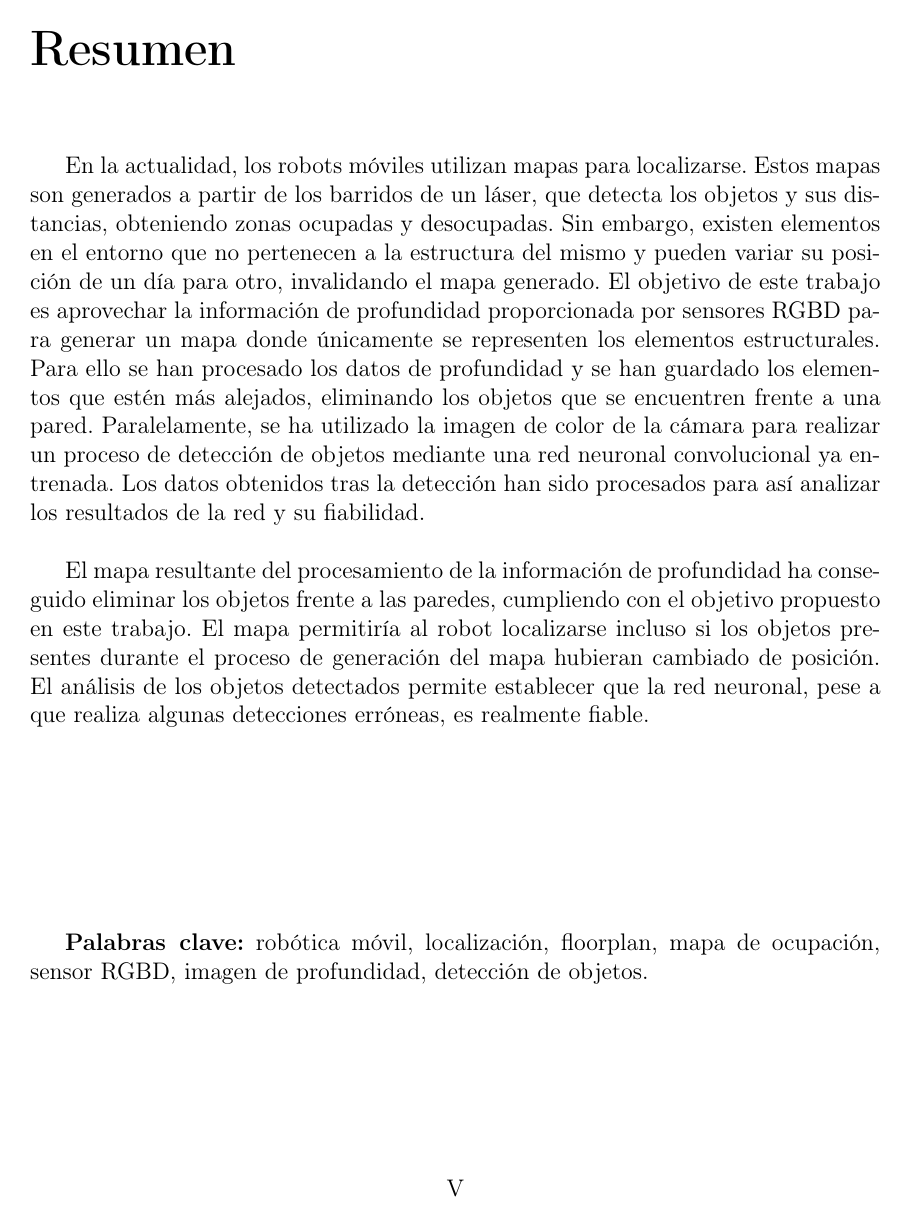
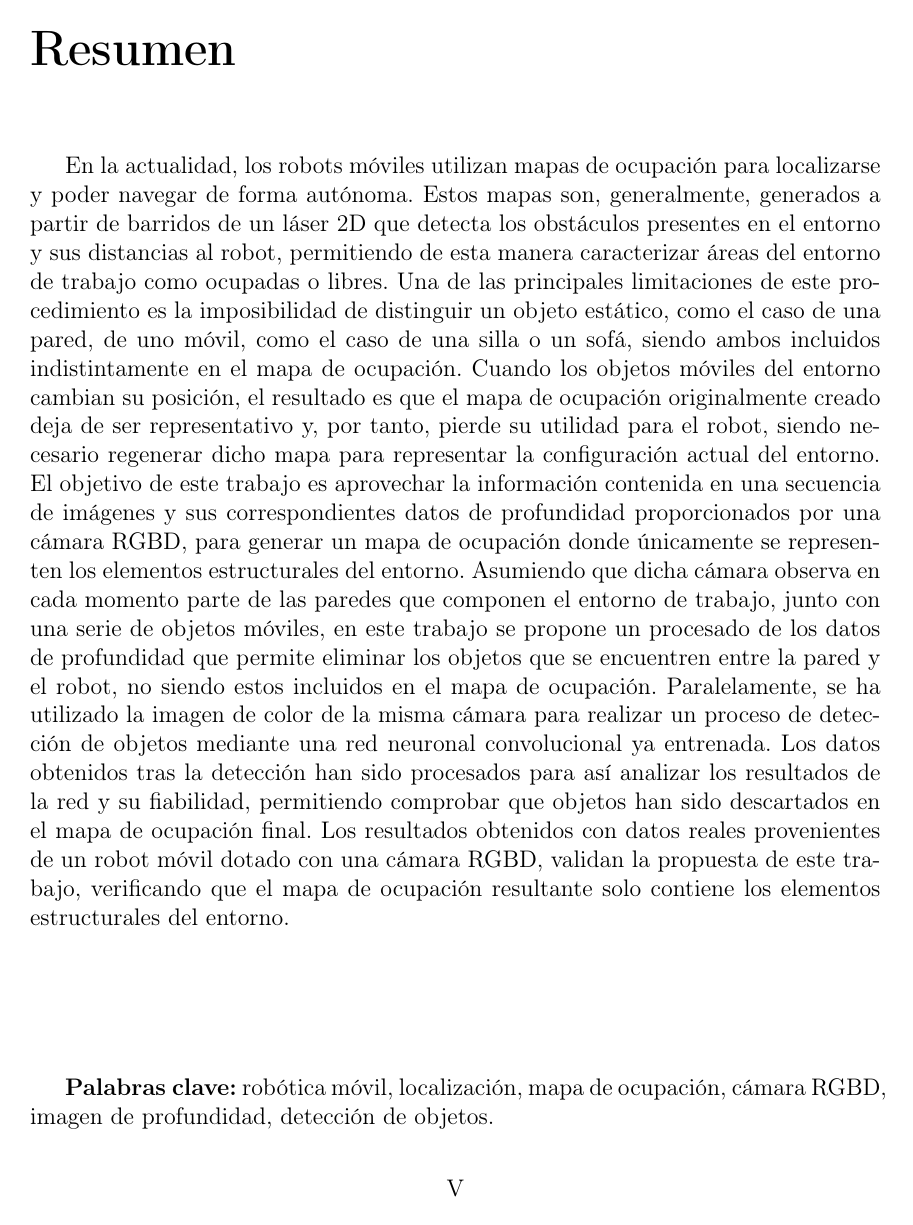
Before and after one commit to danigorozz/latex_TFG, a LaTeX thesis (memoria_tfg.tex): page 3 of 75 before the commit and page 1 of 73 after it. Compiled offline with pdfLaTeX.

Commit message:
Finalmente

```diff
--- a/memoria_tfg.tex
+++ b/memoria_tfg.tex
@@ -24,28 +24,28 @@ citestyle=numeric
 
 \usepackage{eurosym}
 
-
-
 \usepackage{colortbl}
 \definecolor{LightCyan}{rgb}{0.88,1,1}
 \newcolumntype{a}{>{\columncolor{LightCyan}}l}
 
 \begin{document}
 
+\renewcommand{\listfigurename}{Lista de Figuras}
+\renewcommand{\listtablename}{Lista de Tablas}
+\renewcommand{\contentsname}{Índice de Contenidos}
+\renewcommand{\tablename}{Tabla}
+
 
 \pagestyle{fancy}
 
-\maketitle
 
 \chapter*{Resumen}
 \addcontentsline{toc}{chapter}{Resumen}
 \pagenumbering{Roman}
 \setcounter{page}{5} % Habrá que modificarlo cuando se añadan el resto de páginas
 
-En la actualidad, los robots móviles utilizan mapas para localizarse. Estos mapas son generados a partir de los barridos de un láser, que detecta los objetos y sus distancias, obteniendo zonas ocupadas y desocupadas. Sin embargo, existen elementos en el entorno que no pertenecen a la estructura del mismo y pueden variar su posición de un día para otro, invalidando el mapa generado. El objetivo de este trabajo es aprovechar la información de profundidad proporcionada por sensores RGBD para generar un mapa donde únicamente se representen los elementos estructurales. Para ello se han procesado los datos de profundidad y se han guardado los elementos que estén más alejados, eliminando los objetos que se encuentren frente a una pared. Paralelamente, se ha utilizado la imagen de color de la cámara para realizar un proceso de detección de objetos mediante una red neuronal convolucional ya entrenada. Los datos obtenidos tras la detección han sido procesados para así analizar los resultados de la red y su fiabilidad.\\
+En la actualidad, los robots móviles utilizan mapas de ocupación para localizarse y poder navegar de forma autónoma. Estos mapas son, generalmente, generados a partir de barridos de un láser 2D que detecta los obstáculos presentes en el entorno y sus distancias al robot, permitiendo de esta manera caracterizar áreas del entorno de trabajo como ocupadas o libres. Una de las principales limitaciones de este procedimiento es la imposibilidad de distinguir un objeto estático, como el caso de una pared, de uno móvil, como el caso de una silla o un sofá, siendo ambos incluidos indistintamente en el mapa de ocupación. Cuando los objetos móviles del entorno cambian su posición, el resultado es que el mapa de ocupación originalmente creado deja de ser representativo y, por tanto, pierde su utilidad para el robot, siendo necesario regenerar dicho mapa para representar la configuración actual del entorno. El objetivo de este trabajo es aprovechar la información contenida en una secuencia de imágenes y sus correspondientes datos de profundidad proporcionados por una cámara RGBD, para generar un mapa de ocupación donde únicamente se representen los elementos estructurales del entorno. Asumiendo que dicha cámara observa en cada momento parte de las paredes que componen el entorno de trabajo, junto con una serie de objetos móviles, en este trabajo se propone un procesado de los datos de profundidad que permite eliminar los objetos que se encuentren entre la pared y el robot, no siendo estos incluidos en el mapa de ocupación. Paralelamente, se ha utilizado la imagen de color de la misma cámara para realizar un proceso de detección de objetos mediante una red neuronal convolucional ya entrenada. Los datos obtenidos tras la detección han sido procesados para así analizar los resultados de la red y su fiabilidad, permitiendo comprobar que objetos han sido descartados en el mapa de ocupación final. Los resultados obtenidos con datos reales provenientes de un robot móvil dotado con una cámara RGBD, validan la propuesta de este trabajo, verificando que el mapa de ocupación resultante solo contiene los elementos estructurales del entorno.
 
-El mapa resultante del procesamiento de la información de profundidad ha conseguido eliminar los objetos frente a las paredes, cumpliendo con el objetivo propuesto en este trabajo. El mapa permitiría al robot localizarse incluso si los objetos presentes durante el proceso de generación del mapa hubieran cambiado de posición. El análisis de los objetos detectados permite establecer que la red neuronal, pese a que realiza algunas detecciones erróneas, es realmente fiable.\\
+\vspace{2.5cm}
 
-\vspace{3cm}
-
-\textbf{Palabras clave:} robótica móvil, localización, floorplan, mapa de ocupación, sensor RGBD, imagen de profundidad, detección de objetos.
+\textbf{Palabras clave:} robótica móvil, localización, mapa de ocupación, cámara RGBD, imagen de profundidad, detección de objetos.
@@ -157,7 +155,7 @@ Las cámaras RGBD son sensores visuales que, además de ofrecer información de
 	\label{fig:kinect}
 \end{figure}
 
-La cámara Microsoft Kinect V1 cuenta con un emisor infrarrojos capaz de proyectar patrones de luz infrarroja para después recibirlos por la cámara de profundidad y analizar las distorsiones sufridas en el patrón emitido debido a la colisión con los elementos del entorno. Con esta información es el propio sensor es capaz de construir un mapa 3D o nube de puntos del entorno que está capturando.\\
+La cámara Microsoft Kinect V1 cuenta con un emisor infrarrojos capaz de proyectar patrones de luz infrarroja para después recibirlos por la cámara de profundidad y analizar las distorsiones sufridas en el patrón emitido debido a la colisión con los elementos del entorno. Con esta información el propio sensor es capaz de construir un mapa 3D o nube de puntos del entorno que está capturando.\\
 
 
 \subsection{Imagen de Profundidad}
@@ -286,9 +284,7 @@ Como se ha comentado, el objetivo es transformar la imagen de profundidad que se
 
 La mejor manera de comprobar el correcto funcionamiento de todo el conjunto de nodos sería hacerlo directamente sobre el robot, con información real de sensores y del entorno. Sin embargo, debido a la dificultad que supondría utilizar este sistema sobre el robot, se decidió utilizar la herramienta que ROS pone a disposición precisamente para lidiar con este inconveniente: los rosbags.\\
 
-Para este proyecto se va a utilizar un rosbag generado por uno de los robots \textit{Giraff} del laboratorio de Automática de la Escuela Técnica Superior de Informática. Esta grabación recoge la información de la pose del robot (posición X e Y y el ángulo de orientación), los datos recogidos por una cámara RGBD (color y profundidad), el barrido de un láser y otra información que típicamente se utiliza en los robots, como el árbol de transformadas.\\
-
-Sin embargo, pese a que este rosbag ha sido el utilizado para comprobar el funcionamiento del algoritmo diseñado, ha sido necesario hacer algunas modificaciones para que se pueda procesar la información correctamente.\\
+Para este proyecto se va a utilizar un rosbag generado por uno de los robots \textit{Giraff} del laboratorio de Automática de la Escuela Técnica Superior de Informática. Esta grabación recoge la información de la pose del robot (posición X e Y y el ángulo de orientación), los datos recogidos por una cámara RGBD (color y profundidad), el barrido de un láser y otra información que típicamente se utiliza en los robots. Sin embargo, pese a que este rosbag ha sido el utilizado para comprobar el funcionamiento del algoritmo diseñado, ha sido necesario hacer algunas modificaciones para que se pueda procesar la información correctamente.\\
 
 Normalmente, cuando se utiliza una cámara RGBD en ROS, el paquete encargado de controlar la cámara envía tres tipos de mensajes pertenecientes al paquete \texttt{sensor\_msgs}. Estos mensajes son:
 
@@ -300,4 +296,3 @@ Normalmente, cuando se utiliza una cámara RGBD en ROS, el paquete encargado de
 
 \end{itemize}
 
-Debido a algunos problemas que se tuvieron durante la captura de los datos, este último topic no se ofrece en el rosbag, por lo que es necesario generarlo externamente. Para ello, se ha diseñado un nodo llamado \texttt{cam\_info} que se encarga de generar este mensaje que más tarde será utilizado por otros nodos.\\
@@ -329,7 +325,7 @@ Una vez obtenida toda la información ofrecida por el robot y la cámara correct
 
 \newpage
 
-El algoritmo utilizado está basado en el paquete de ROS \texttt{depthimage\-\_to\_\-laserscan}. Este paquete se encarga de transformar una imagen de profundidad en un barrido láser a partir de los parámetros de la cámara y de una serie de parámetros de entrada configurables. Los parámetros se muestran en el cuadro \ref{tab:param_depthimage}.
+El algoritmo utilizado está basado en el paquete de ROS \texttt{depthimage\-\_to\_\-laserscan}. Este paquete se encarga de transformar una imagen de profundidad en un barrido láser a partir de los parámetros de la cámara y de una serie de parámetros de entrada configurables. Los parámetros se muestran en la tabla \ref{tab:param_depthimage}.
 
 \begin{table}[H]
 \begin{center}
@@ -348,7 +344,7 @@ El algoritmo utilizado está basado en el paquete de ROS \texttt{depthimage\-\_t
 \end{center}
 \end{table}
 
-Este nodo primeramente recibe la imagen de profundidad y la información de la cámara. Se recuerda que estos mensajes los debe recibir a la vez y por eso requería de la sincronización. Una vez recibidos estos mensajes, evalúa la codificación de la imagen. Si la codificación es correcta (admite codificación 16UC1 o 32FC1)\footnote{El paquete \texttt{sensor\_msgs} prove de multitud de codificaciones para las imaǵenes. Este es un parámetro de la imagen y viene dado por una cadena de caracteres \cite{enc}. El paquete \texttt{depthimage\_to\_laserscan} solo admite las dos codificaciones comentadas.}, procede a convertir la imagen de profundidad a un mensaje de tipo LaserScan. El formato de un mensaje de tipo \texttt{LaserScan} se expone en el cuadro \ref{tab:laserscan_msg}.\\
+Este nodo primeramente recibe la imagen de profundidad y la información de la cámara. Se recuerda que estos mensajes los debe recibir a la vez y por eso requería de la sincronización. Una vez recibidos estos mensajes, evalúa la codificación de la imagen. Si la codificación es correcta (admite codificación 16UC1 o 32FC1)\footnote{El paquete \texttt{sensor\_msgs} prove de multitud de codificaciones para las imaǵenes. Este es un parámetro de la imagen y viene dado por una cadena de caracteres \cite{enc}. El paquete \texttt{depthimage\_to\_laserscan} solo admite las dos codificaciones comentadas.}, procede a convertir la imagen de profundidad a un mensaje de tipo LaserScan. El formato de un mensaje de tipo \texttt{LaserScan} se expone en la tabla \ref{tab:laserscan_msg}.\\
 
 \begin{table}[h]
 \begin{center}
@@ -432,7 +428,7 @@ Además, este nodo ofrece una salida en la terminal indicando los frames por seg
 
 Como se ha comentado, el nodo que lanza YOLO publica un array de \textit{bounding boxes} con información sobre la posición y el tamaño en píxeles. Para el desarrollo de este proyecto se ha visto conveniente procesar esa información para realizar un posterior estudio de los objetos que han sido detectados y analizar la fiabilidad de la red neuronal así como la calidad de los datos proporcionado por el rosbag.\\
 
-Para este procesamiento se ha diseñado un nodo llamado \texttt{write\_objects} que se encarga de recibir los mensajes que se publican en \texttt{/darknet\_ros/bounding\_boxes} y en \texttt{/amcl\_pose} para generar un archivo CSV donde cada fila representa la información con el formato mostrado en el cuadro \ref{tab:formato}. Cada columna utilizará el delimitador de punto y coma (`` ; '').\\
+Para este procesamiento se ha diseñado un nodo llamado \texttt{write\_objects} que se encarga de recibir los mensajes que se publican en \texttt{/darknet\_ros/bounding\_boxes} y en \texttt{/amcl\_pose} para generar un archivo CSV donde cada fila representa la información con el formato mostrado en la tabla \ref{tab:formato}. Cada columna utilizará el delimitador de punto y coma (`` ; '').\\
 
 \begin{table}[H]
 \begin{center}
@@ -518,7 +514,7 @@ Pese a que mejora al láser en muchos aspectos, el mapa generado con la cámara
 
 Estas curvaturas obtenidas en la medición puede ser causada por la calibración intrínseca de la cámara. Es posible que algunos parámetros de la cámara no estén correctamente determinados o incluso que la transformada entre la base del robot y la cámara no esté correctamente establecida. Por la curvatura en las esquinas se intuye que la causa más probable sea una mala calibración de los parámetros de distorsión de la cámara. Este resultado ya se podía percibir observando el láser generado a partir del sensor RGBD en comparación con el del láser 2D durante el proceso de construcción del mapa.\\
 
-Según las características ofrecidas por los datasheets del láser y de la cámara utilizada, mostradas en el cuadro \ref{tab:comparacion}, esta tiene una mejor precisión, algo incoherente con el resultado obtenido. Sin embargo, diversos estudios realizados  \cite{calibracion1} \cite{calibracion2} \cite{calibracion3} demuestran que los datos ofrecidos por algunos fabricantes son muy optimistas y no reflejan la realidad del sensor en determinadas situaciones. Además, destacan que el proceso de calibración de la cámara es esencial para obtener medidas fiables, ya que las estimaciones se ven afectadas por distorsiones no corregidas por sus parámetros de fábrica, como representa la figura \ref{fig:comp_camara}. En este proyecto se trabaja con datos reales de una cámara que no dispone de este procedimiento, por lo que los resultados se ven inevitablemente afectados por estas distorsiones.\\
+Según las características ofrecidas por los datasheets del láser y de la cámara utilizada, mostradas en la tabla \ref{tab:comparacion}, esta tiene una mejor precisión, algo incoherente con el resultado obtenido. Sin embargo, diversos estudios realizados  \cite{calibracion1} \cite{calibracion2} \cite{calibracion3} demuestran que los datos ofrecidos por algunos fabricantes son muy optimistas y no reflejan la realidad del sensor en determinadas situaciones. Además, destacan que el proceso de calibración de la cámara es esencial para obtener medidas fiables, ya que las estimaciones se ven afectadas por distorsiones no corregidas por sus parámetros de fábrica, como representa la figura \ref{fig:comp_camara}. En este proyecto se trabaja con datos reales de una cámara que no dispone de este procedimiento, por lo que los resultados se ven inevitablemente afectados por estas distorsiones.\\
 
 \begin{table}[H]
 \begin{center}
@@ -693,26 +689,31 @@ Los láseres 2D son unos sensores que se caracterizan principalmente por su gran
 
 Como se ha mostrado en el capítulo \ref{chapter.resultados}, el resultado obtenido es ciertamente satisfactorio. El mapa obtenido con la cámara consigue eliminar los elementos no estructurales generando un \textit{floorplan} acorde a la estructura fija del entorno. Sin embargo, tiene algunos problemas, principalmente influenciados por una mala calibración intrínseca de la cámara, perjudicando la rectitud de las líneas. Estos problemas también se deben a que los sensores RGBD son mucho menos precisos que los láseres y empeoran aún más cuando aumentan las distancias. Además, el entorno guardado en el dataset utilizado para comprobar el funcionamiento (el laboratorio) no es el más amigable para este procedimiento debido a la gran cantidad de elementos que perjudican la medición a través de la cámara. El resultado deja entrever que, con una correcta configuración de los parámetros de la cámara y unas mejores condiciones del entorno, sería posible obtener un  \textit{floorplan} fiel a la estructura fija del entorno.\\
 
-Por tanto, las conclusiones extraídas del desarrollo de este proyecto son las siguientes.
+Las conclusiones extraídas del resultado obtenido tras la implementación de este proyecto son las siguientes:
 
 \begin{itemize}
 	\item Un láser 2D no permite obtener un \textit{floorplan} estructural del entorno inmune a elementos que pueden variar su posición. Los sensores RGBD son una solución frente a este problema, permitiendo generar mapas sin elementos cambiantes como personas, muebles, etc.
 	\item Las cámaras RGBD son mucho menos precisas que los láseres 2D, de ahí su gran diferencia de precio en el mercado. Sin embargo, permiten obtener información 3D del entorno, algo que los láseres no pueden conseguir y puede resultar muy útil en determinadas situaciones.
 	\item El entorno es uno de los factores más determinantes de cara a la efectividad del método. Un entorno con muchos elementos transparentes (como ventanas) o con entrantes y salientes perjudican en gran medida los resultados obtenidos.
 	\item Una mala calibración de la cámara contribuye muy negativamente a la hora de obtener resultados fieles a la realidad debido a las distorsiones que se generan en sus mediciones. Un correcto proceso de calibración del sensor generaría mejores resultados.
+	\item La red neuronal YOLO, entrenada para la detección de objetos, cumple su función. Sin embargo, muchos de los elementos del dataset no ha sido capaz de detectarlos e incluso ha detectado objetos erróneamente por lo que no hay que confiar completamente en sus mediciones.
+
+\end{itemize}
+
+Además, el desarrollo de este proyecto ha requerido experimentar con herramientas con las que yo, autor de este trabajo, tenía poca o nula experiencia. Personalmente me he visto sorprendido con los siguientes hechos:
+
+\begin{itemize}
 	\item La comunidad de ROS es una de las más activas que se pueden encontrar. Existen miles de usuarios que aportan paquetes con funciones que abarcan prácticamente todos los ámbitos de la robótica. Por lo tanto, antes de comenzar a desarrollar alguna función, mejor comprobar si alguien ya lo ha hecho, algo que, vista la inmensidad de su comunidad, será lo más probable. Además, ROS cuenta con su propio foro donde compartir problemas y sus soluciones, ayudando en gran medida a usuarios novatos.
-	\item La red neuronal YOLO, entrenada para la detección de objetos, cumple su función. Sin embargo, muchos de los elementos del dataset no ha sido capaz de detectarlos e incluso ha detectado objetos erróneamente por lo que no hay que confiar completamente en sus mediciones.
 	\item El manejo de datos con \textit{Python} y \textit{Pandas}
  resulta realmente sencillo. Complementándolo con la librería \textit{Matplotlib} se convierte en una poderosa herramienta para el análisis y la representación de los datos.
  	\item \textit{Linux}, pese a resultar inicialmente más complicado de comprender que otros sistemas operativos como \textit{Windows} o \textit{MacOS}, tiene numerosas características que lo convierten en una herramienta muy potente para el desarrollo, como la instalación por paquetes o el debugging.
-
 \end{itemize}
 
 \section{Propuestas y Líneas Futuras}
 
 Hay aspectos de este trabajo que, una vez analizado de principio a fin, pudieran haberse hecho de otra forma y así, quizás, haber obtenido mejor resultado.\\
 
-El dataset de datos (rosbag del laboratorio) no es el idóneo para esta tarea. Debido a todos sus entrantes y salientes y a las ventanas en la pared divisoria entre las dos estancias, el resultado obtenido no es del todo correcto. Lo mejor hubiera sido grabar al robot en un ambiente de vivienda convencional, con habitaciones, baños y cocinas. Además, la posición y orientación de la cámara no es la idónea. Dado que los elementos se encuentran mayoritariamente en la parte inferior de las paredes, lo ideal sería situar la cámara en una posición más alta que la del dataset, con una orientación paralela al plano del suelo.\\
+El dataset (\textit{rosbag} del laboratorio) no es el idóneo para esta tarea. Debido a todos sus entrantes y salientes y a las ventanas en la pared divisoria entre las dos estancias, el resultado obtenido no es del todo correcto. Lo mejor hubiera sido grabar al robot en un ambiente de vivienda convencional, con habitaciones, baños y cocinas. Además, la posición y orientación de la cámara no es la idónea. Dado que los elementos se encuentran mayoritariamente en la parte inferior de las paredes, lo ideal sería situar la cámara en una posición más alta que la del dataset, con una orientación paralela al plano del suelo.\\
 
 YOLO utiliza una serie de pesos para detectar los objetos. Una interesante línea futura para este proyecto sería investigar los distintos datasets de pesos disponibles para YOLO y cuáles convendría utilizar en un entorno de laboratorio de ingenierías como con el que se ha trabajado.\\
 
```
Also changed, not shown: figures/graf_refrigerator.png, memoria_tfg.tex (27 more changed lines), 7 other files.
